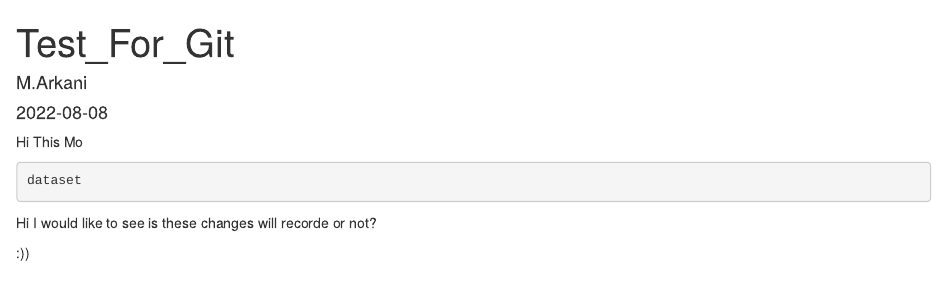
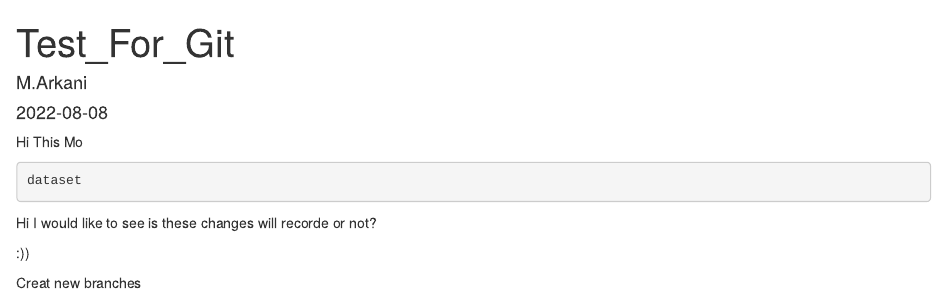
Before and after one commit to moarkani/test_, an R Markdown document (R_Script_Test.Rmd): the page in a window 1100 px wide, from its top. Rendered offline with R 4.5, knitr and Pandoc, with nearby package versions; the code chunks are not run, so their results and figures are left out.

Commit message:
new branches

```diff
--- a/R_Script_Test.Rmd
+++ b/R_Script_Test.Rmd
@@ -15,3 +15,6 @@ Hi I would like to see is these changes will recorde or not?
 
 
 :))
+
+
+Creat new branches
```
